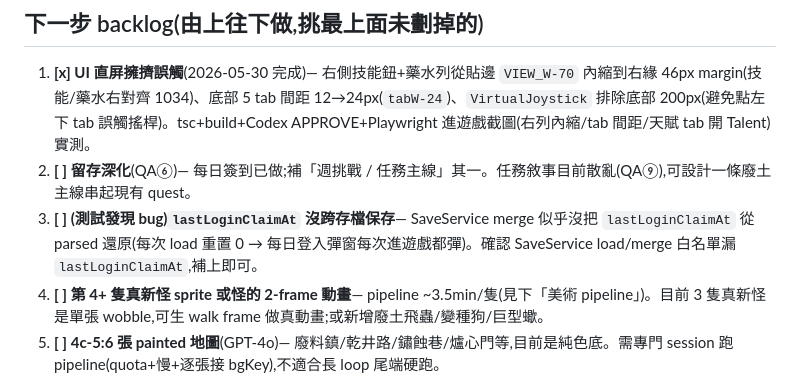
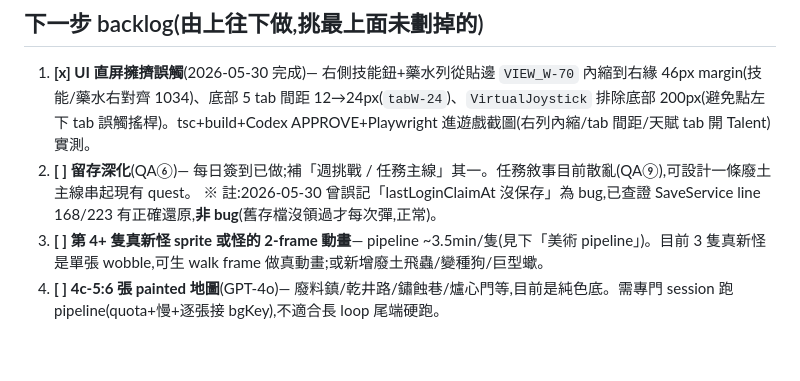
Before and after one commit to ahoooooooo/trash-epic-phaser, a Markdown page: HANDOFF.md, the part around the change. GitHub-like rendering; blank space fills up the shorter version.

Commit message:
docs(handoff): 移除誤記的 lastLoginClaimAt 假 bug(已查證非 bug)
Co-Authored-By: Claude Opus 4.8 <noreply@anthropic.com>

```diff
--- a/HANDOFF.md
+++ b/HANDOFF.md
@@ -24,7 +24,7 @@
 ## 下一步 backlog(由上往下做,挑最上面未劃掉的)
 1. **[x] UI 直屏擁擠誤觸**(2026-05-30 完成)— 右側技能鈕+藥水列從貼邊 `VIEW_W-70` 內縮到右緣 46px margin(技能/藥水右對齊 1034)、底部 5 tab 間距 12→24px(`tabW-24`)、`VirtualJoystick` 排除底部 200px(避免點左下 tab 誤觸搖桿)。tsc+build+Codex APPROVE+Playwright 進遊戲截圖(右列內縮/tab 間距/天賦 tab 開 Talent)實測。
 2. **[ ] 留存深化**(QA⑥)— 每日簽到已做;補「週挑戰 / 任務主線」其一。任務敘事目前散亂(QA⑨),可設計一條廢土主線串起現有 quest。
-3. **[ ] (測試發現 bug)`lastLoginClaimAt` 沒跨存檔保存**— SaveService merge 似乎沒把 `lastLoginClaimAt` 從 parsed 還原(每次 load 重置 0 → 每日登入彈窗每次進遊戲都彈)。確認 SaveService load/merge 白名單漏 `lastLoginClaimAt`,補上即可。
+   ※ 註:2026-05-30 曾誤記「lastLoginClaimAt 沒保存」為 bug,已查證 SaveService line 168/223 有正確還原,**非 bug**(舊存檔沒領過才每次彈,正常)。
 3. **[ ] 第 4+ 隻真新怪 sprite 或怪的 2-frame 動畫**— pipeline ~3.5min/隻(見下「美術 pipeline」)。目前 3 隻真新怪是單張 wobble,可生 walk frame 做真動畫;或新增廢土飛蟲/變種狗/巨型蠍。
 4. **[ ] 4c-5:6 張 painted 地圖**(GPT-4o)— 廢料鎮/乾井路/鏽蝕巷/爐心門等,目前是純色底。需專門 session 跑 pipeline(quota+慢+逐張接 bgKey),不適合長 loop 尾端硬跑。
 5. **[ ] 核心循環單一**(QA①)— 純掛機刷怪缺策略,可加事件/精英怪/小目標。
```
